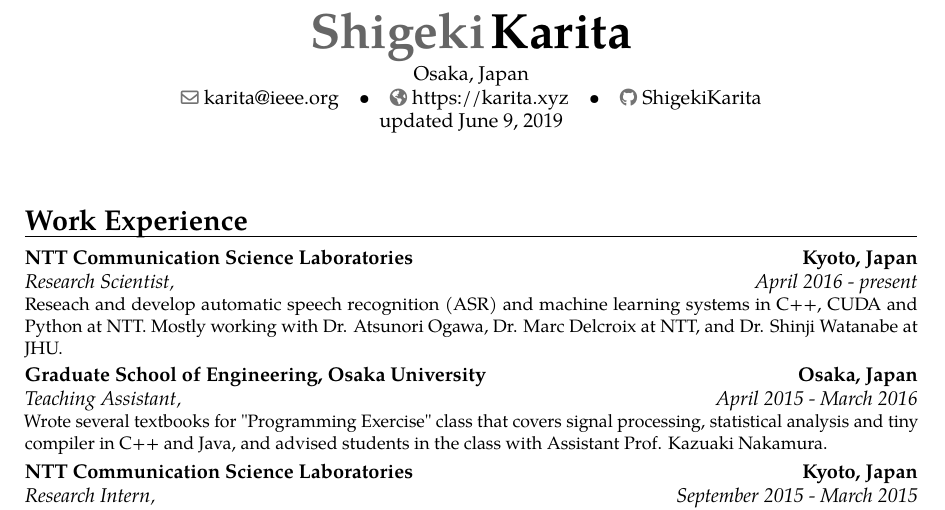
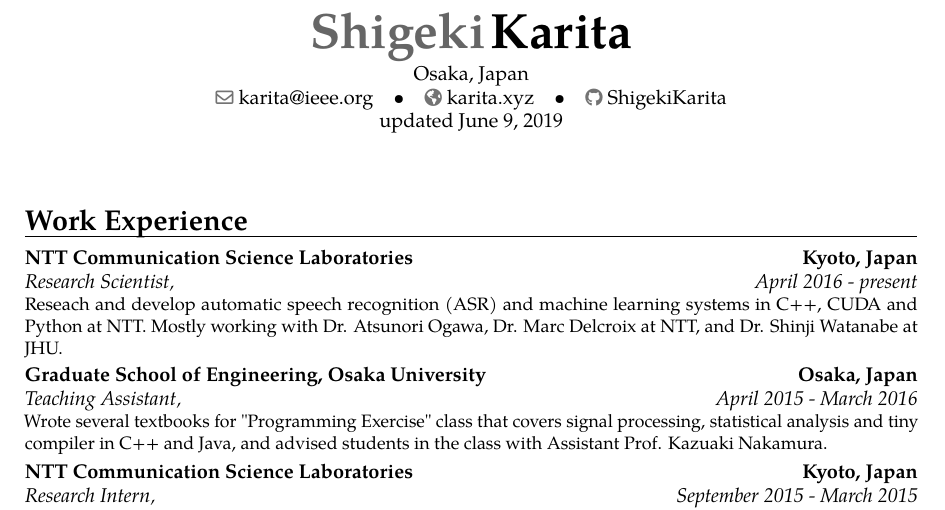
Before and after one commit to ShigekiKarita/cv, a LaTeX CV (main.tex): part of page 1 of 2, cut so that both start at the same text. Compiled offline with pdfLaTeX.

Commit message:
Updates from Overleaf

```diff
--- a/main.tex
+++ b/main.tex
@@ -28,7 +28,7 @@
 % \fax{+3~(456)~789~012}
 \email{karita@ieee.org}
 \social[github]{ShigekiKarita}
-\homepage{https://karita.xyz}
+\homepage{karita.xyz}
 %\homepage{https://scholar.google.com/citations?user=enV4FrIAAAAJ}
 \extrainfo{updated \today}
 %\photo[64pt][0.4pt]{picture}
```
